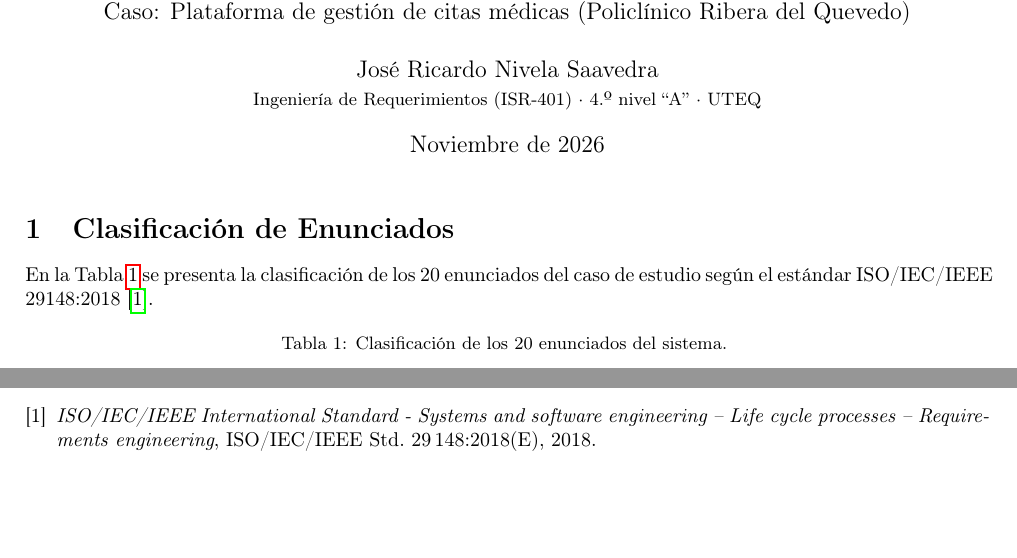
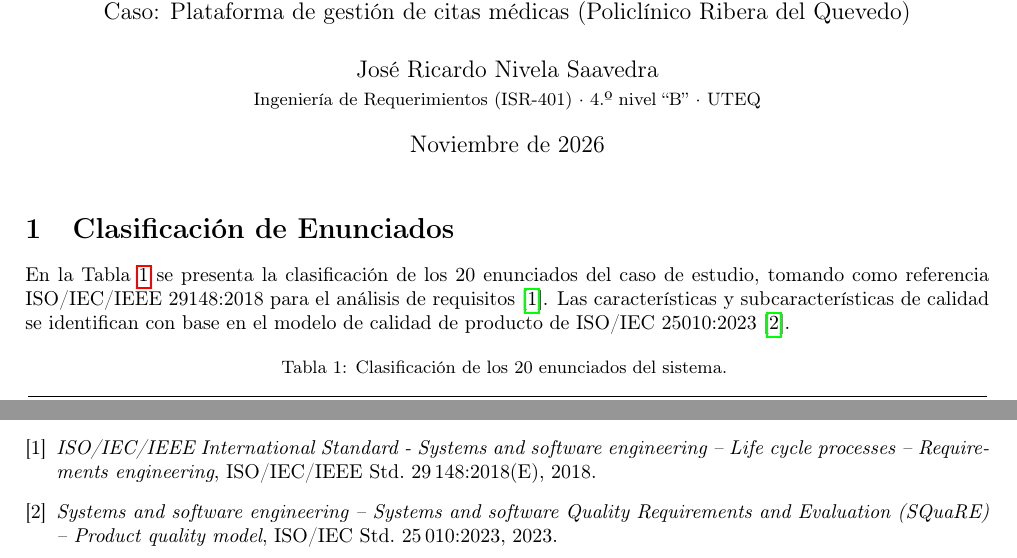
Before and after one commit to jnivelas2-boop/ISR401-NivelaRicardo, a LaTeX document (FORM-TL-01/main.tex): two parts of pages 1 and 5 of 5, joined at a grey line, cut so that both start at the same text, the shorter picture padded with empty space. Compiled offline with pdfLaTeX.

Commit message:
Corrección de errores y pdf completo

```diff
--- a/FORM-TL-01/main.tex
+++ b/FORM-TL-01/main.tex
@@ -14,7 +14,7 @@
 
 \title{\textbf{FORM-TL-01: Clasificación y Cuantificación de Requisitos}\\
 	\large Caso: Plataforma de gestión de citas médicas (Policlínico Ribera del Quevedo)}
-\author{José Ricardo Nivela Saavedra \\ \small Ingeniería de Requerimientos (ISR-401) $\cdot$ 4.º nivel ``A'' $\cdot$ UTEQ}
+\author{José Ricardo Nivela Saavedra \\ \small Ingeniería de Requerimientos (ISR-401) $\cdot$ 4.º nivel ``B'' $\cdot$ UTEQ}
 \date{Noviembre de 2026}
 
 \begin{document}
@@ -23,7 +23,7 @@
 
 \section{Clasificación de Enunciados}
 
-	En la Tabla \ref{tab:clasificacion} se presenta la clasificación de los 20 enunciados del caso de estudio según el estándar ISO/IEC/IEEE 29148:2018 \cite{ieee29148}.
+	En la Tabla \ref{tab:clasificacion} se presenta la clasificación de los 20 enunciados del caso de estudio, tomando como referencia ISO/IEC/IEEE 29148:2018 para el análisis de requisitos \cite{ieee29148}. Las características y subcaracterísticas de calidad se identifican con base en el modelo de calidad de producto de ISO/IEC 25010:2023 \cite{iso25010}.
 
 	\small
 	\begin{longtable}{@{}>{\raggedright\arraybackslash}p{0.8cm}>{\raggedright\arraybackslash}p{3.2cm}>{\raggedright\arraybackslash}p{2.2cm}>{\raggedright\arraybackslash}p{1.5cm}>{\raggedright\arraybackslash}p{1.3cm}>{\raggedright\arraybackslash}p{5.8cm}@{}}
```
Also changed, not shown: FORM-TL-01/referencias.bib (+0 -9 lines), FORM-TL-01/README.md (added), FORM-TL-01/main.pdf (added).
